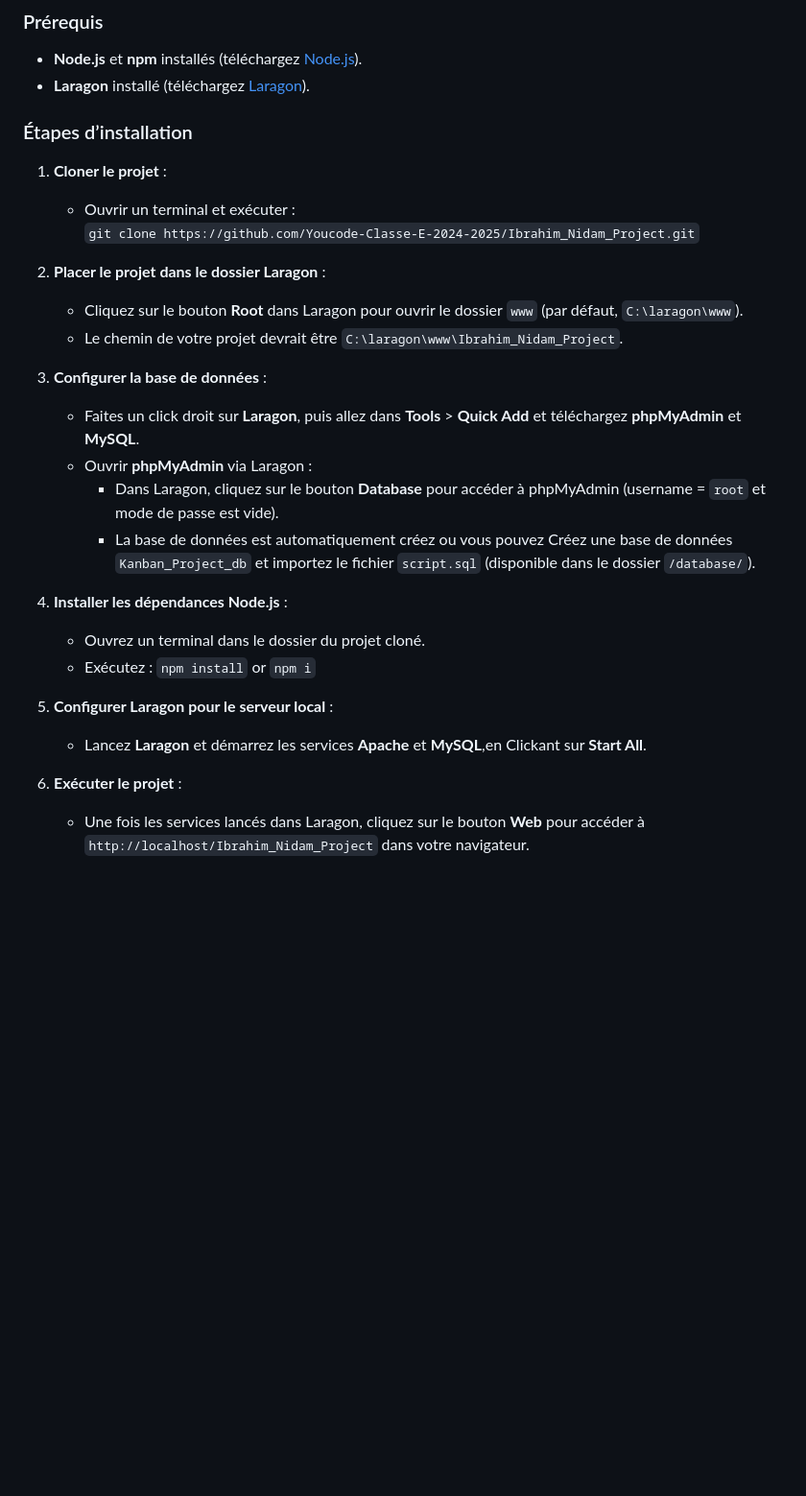
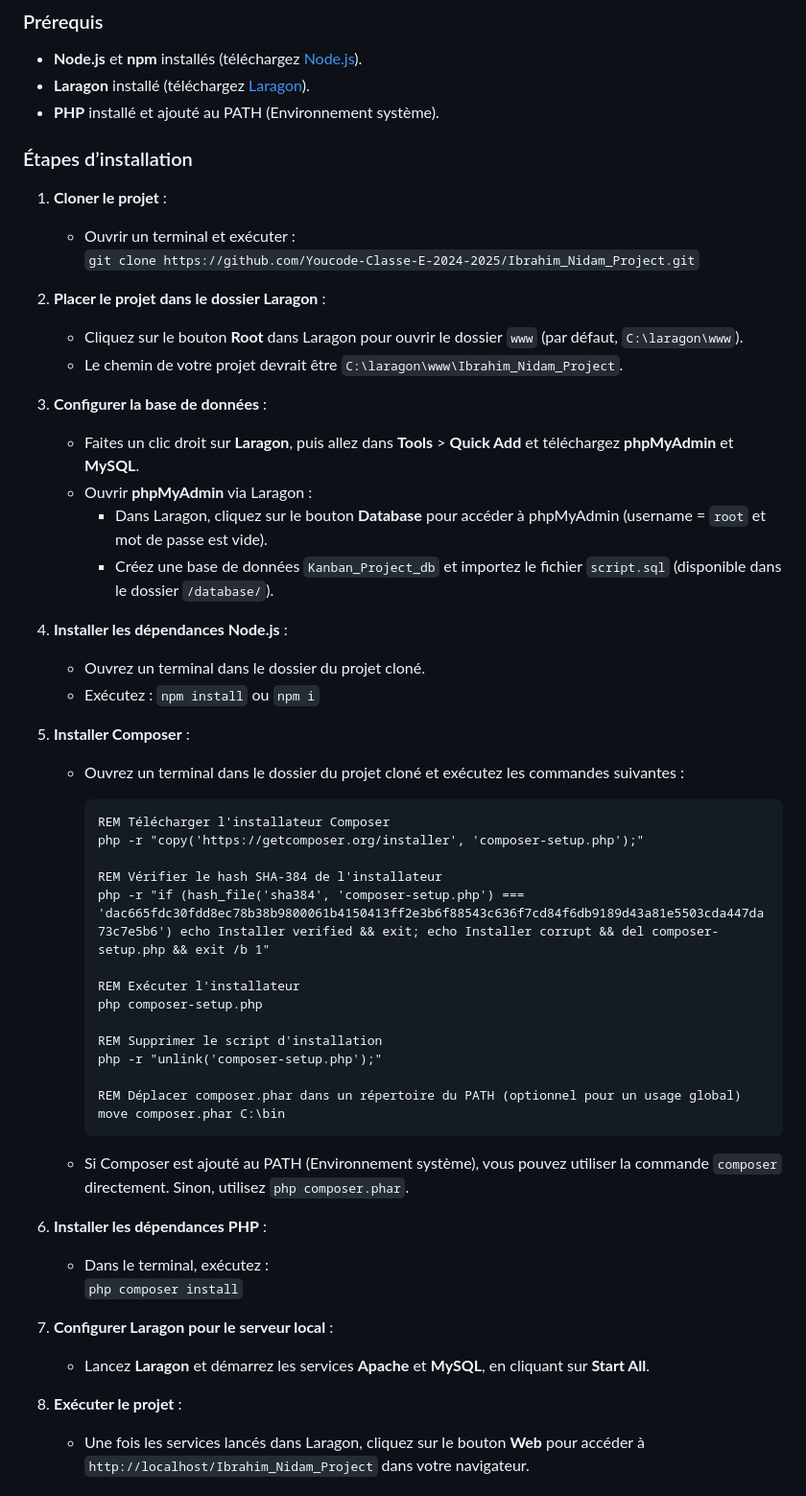
Before and after one commit to Youcode-Classe-E-2024-2025/Ibrahim_Nidam_Project, a Markdown page: Readme.md, the part around the change. Shown at 96% size. GitHub-like rendering; blank space fills up the shorter version.

Commit message:
updated documentation to explain how to install composer

````diff
--- a/Readme.md
+++ b/Readme.md
@@ -22,6 +22,7 @@ La plateforme vise à faciliter la gestion et la collaboration des équipes en o
 ### Prérequis
 * **Node.js** et **npm** installés (téléchargez [Node.js](https://nodejs.org/)).
 * **Laragon** installé (téléchargez [Laragon](https://laragon.org/download/)).
+* **PHP** installé et ajouté au PATH (Environnement système).
 
 ### Étapes d’installation
 
@@ -34,21 +35,45 @@ La plateforme vise à faciliter la gestion et la collaboration des équipes en o
    - Le chemin de votre projet devrait être `C:\laragon\www\Ibrahim_Nidam_Project`.
 
 3. **Configurer la base de données** :
-   - Faites un click droit sur **Laragon**, puis allez dans **Tools** > **Quick Add** et téléchargez **phpMyAdmin** et **MySQL**.
+   - Faites un clic droit sur **Laragon**, puis allez dans **Tools** > **Quick Add** et téléchargez **phpMyAdmin** et **MySQL**.
    - Ouvrir **phpMyAdmin** via Laragon :
-     - Dans Laragon, cliquez sur le bouton **Database** pour accéder à phpMyAdmin (username = `root` et mode de passe est vide).
-     - La base de données est automatiquement créez ou vous pouvez Créez une base de données `Kanban_Project_db` et importez le fichier `script.sql` (disponible dans le dossier `/database/`).
-
+     - Dans Laragon, cliquez sur le bouton **Database** pour accéder à phpMyAdmin (username = `root` et mot de passe est vide).
+     - Créez une base de données `Kanban_Project_db` et importez le fichier `script.sql` (disponible dans le dossier `/database/`).
 
 4. **Installer les dépendances Node.js** :
    - Ouvrez un terminal dans le dossier du projet cloné.
-   - Exécutez :  `npm install` or `npm i`
+   - Exécutez :  `npm install` ou `npm i`
 
-5. **Configurer Laragon pour le serveur local** :
-   - Lancez **Laragon** et démarrez les services **Apache** et **MySQL**,en Clickant sur **Start All**.
+5. **Installer Composer** :
+   - Ouvrez un terminal dans le dossier du projet cloné et exécutez les commandes suivantes :
 
+     ```cmd
+     REM Télécharger l'installateur Composer
+     php -r "copy('https://getcomposer.org/installer', 'composer-setup.php');"
 
-6. **Exécuter le projet** :
+     REM Vérifier le hash SHA-384 de l'installateur
+     php -r "if (hash_file('sha384', 'composer-setup.php') === 'dac665fdc30fdd8ec78b38b9800061b4150413ff2e3b6f88543c636f7cd84f6db9189d43a81e5503cda447da73c7e5b6') echo Installer verified && exit; echo Installer corrupt && del composer-setup.php && exit /b 1"
+
+     REM Exécuter l'installateur
+     php composer-setup.php
+
+     REM Supprimer le script d'installation
+     php -r "unlink('composer-setup.php');"
+
+     REM Déplacer composer.phar dans un répertoire du PATH (optionnel pour un usage global)
+     move composer.phar C:\bin
+     ```
+
+   - Si Composer est ajouté au PATH (Environnement système), vous pouvez utiliser la commande `composer` directement. Sinon, utilisez `php composer.phar`.
+
+6. **Installer les dépendances PHP** :
+   - Dans le terminal, exécutez :
+     `php composer install`
+
+7. **Configurer Laragon pour le serveur local** :
+   - Lancez **Laragon** et démarrez les services **Apache** et **MySQL**, en cliquant sur **Start All**.
+
+8. **Exécuter le projet** :
    - Une fois les services lancés dans Laragon, cliquez sur le bouton **Web** pour accéder à `http://localhost/Ibrahim_Nidam_Project` dans votre navigateur.
 
 
````
